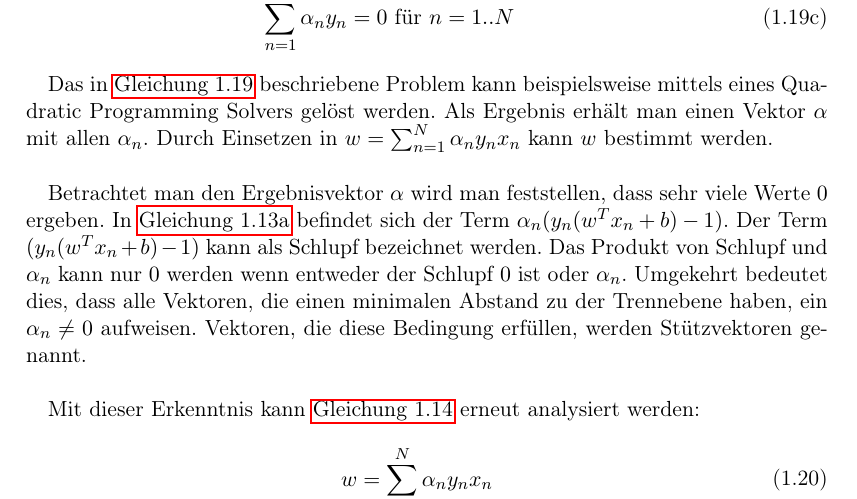
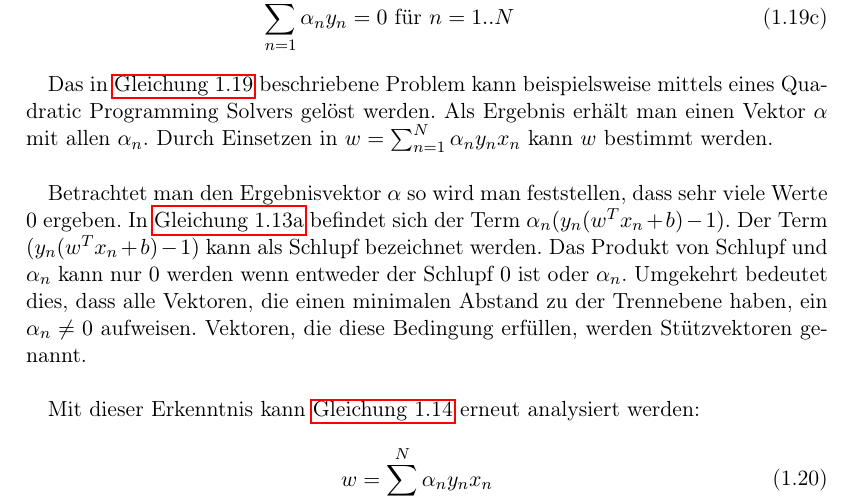
Before and after one commit to hopfii/SVM, a LaTeX document (handout/main.tex): part of page 8 of 11, cut so that both start at the same text. Compiled offline with pdfLaTeX.

Commit message:
text fix

```diff
--- a/handout/main.tex
+++ b/handout/main.tex
@@ -271,7 +271,7 @@ Vergleicht man den Term $\sum_{n=1}^{N} \alpha_{n} y_{n} w^{T} x_{n}$ mit dem Er
 
 Das in \autoref{final_lagrange} beschriebene Problem kann beispielsweise mittels eines Quadratic Programming Solvers gelöst werden. Als Ergebnis erhält man einen Vektor $\alpha$ mit allen $\alpha_{n}$. Durch Einsetzen in $w = \sum_{n=1}^{N} \alpha_{n} y_{n} x_{n}$ kann $w$ bestimmt werden. \\
 
-Betrachtet man den Ergebnisvektor $\alpha$ wird man feststellen, dass sehr viele Werte $0$ ergeben. In \autoref{eq:optProb4} befindet sich der Term $\alpha_{n} (y_n (w^{T} x_{n} + b)-1)$. Der Term $(y_n (w^{T} x_{n} + b)-1)$ kann als Schlupf bezeichnet werden. Das Produkt von Schlupf und $\alpha_{n}$ kann nur $0$ werden wenn entweder der Schlupf $0$ ist oder $\alpha_{n}$. Umgekehrt bedeutet dies, dass alle Vektoren, die einen minimalen Abstand zu der Trennebene haben, ein $\alpha_{n} \neq 0$ aufweisen. Vektoren, die diese Bedingung erfüllen, werden Stützvektoren genannt. \\
+Betrachtet man den Ergebnisvektor $\alpha$ so wird man feststellen, dass sehr viele Werte $0$ ergeben. In \autoref{eq:optProb4} befindet sich der Term $\alpha_{n} (y_n (w^{T} x_{n} + b)-1)$. Der Term $(y_n (w^{T} x_{n} + b)-1)$ kann als Schlupf bezeichnet werden. Das Produkt von Schlupf und $\alpha_{n}$ kann nur $0$ werden wenn entweder der Schlupf $0$ ist oder $\alpha_{n}$. Umgekehrt bedeutet dies, dass alle Vektoren, die einen minimalen Abstand zu der Trennebene haben, ein $\alpha_{n} \neq 0$ aufweisen. Vektoren, die diese Bedingung erfüllen, werden Stützvektoren genannt. \\
 
 
 Mit dieser Erkenntnis kann \autoref{gradient_lagrange_w} erneut analysiert werden:
```
